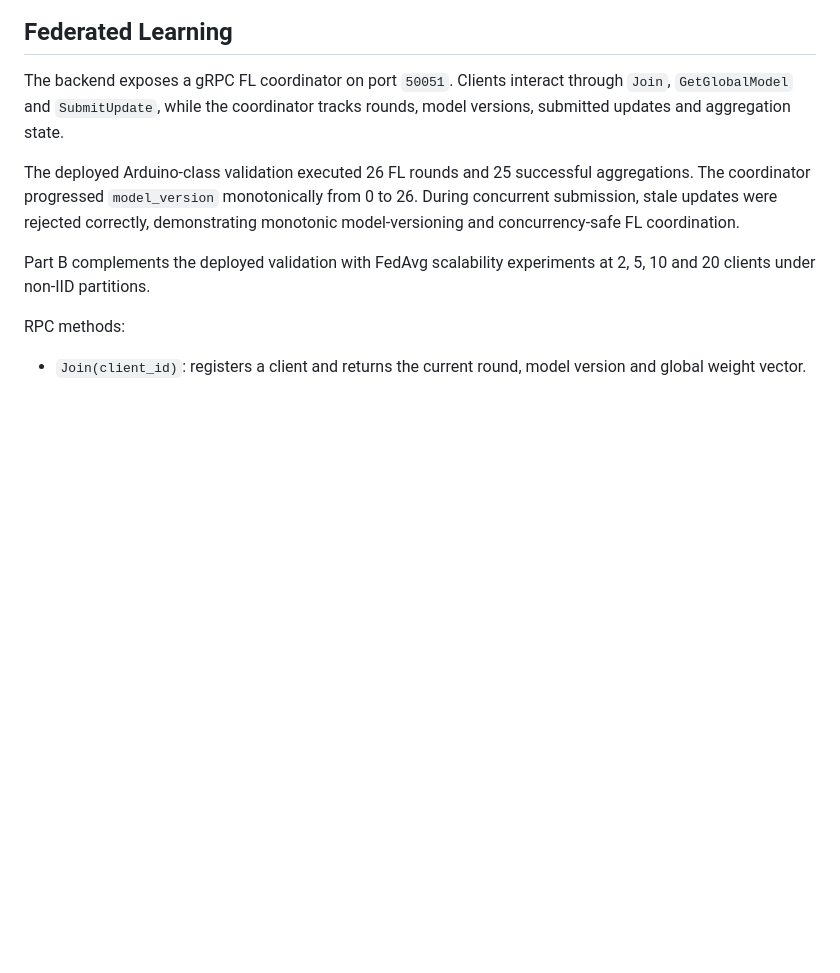
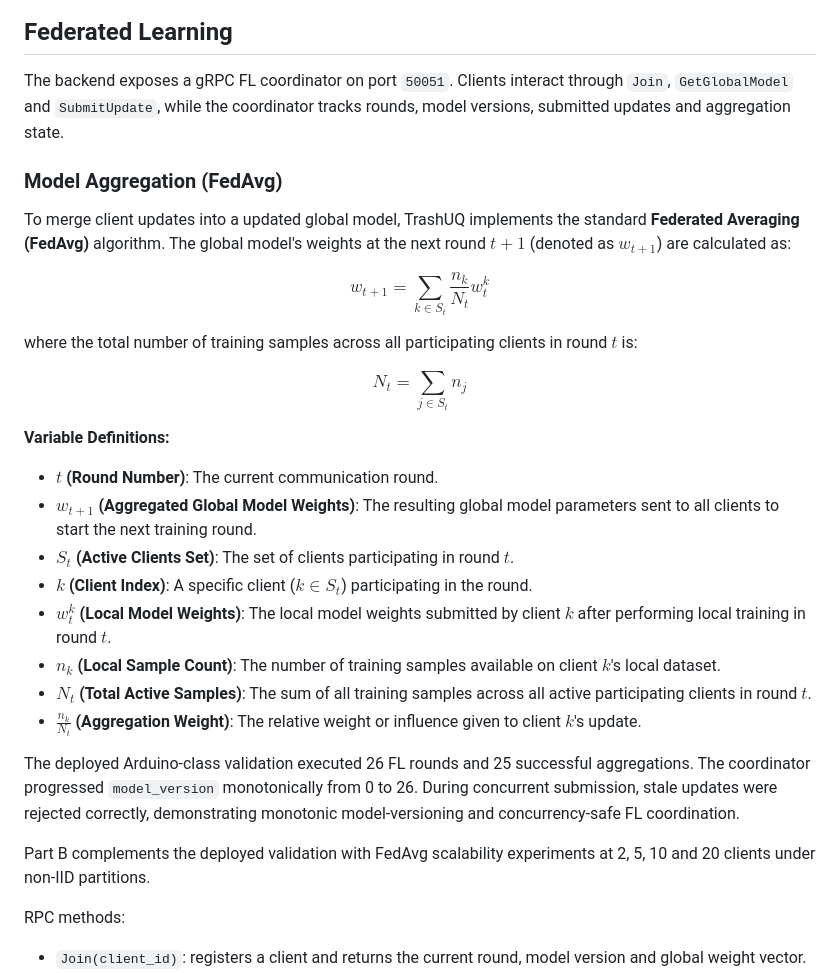
Before and after one commit to TrashUQ/TrashUQ, a Markdown page: README.md, the part around the change. Drawn GitHub-style; blank space fills up the shorter version.

Commit message:
add FL formula into README

```diff
--- a/README.md
+++ b/README.md
@@ -428,6 +428,27 @@ flowchart LR
 
 The backend exposes a gRPC FL coordinator on port `50051`. Clients interact through `Join`, `GetGlobalModel` and `SubmitUpdate`, while the coordinator tracks rounds, model versions, submitted updates and aggregation state.
 
+### Model Aggregation (FedAvg)
+
+To merge client updates into a updated global model, TrashUQ implements the standard **Federated Averaging (FedAvg)** algorithm. The global model's weights at the next round $t+1$ (denoted as $w_{t+1}$) are calculated as:
+
+$$w_{t+1} = \sum_{k \in S_t} \frac{n_k}{N_t} w_t^k$$
+
+where the total number of training samples across all participating clients in round $t$ is:
+
+$$N_t = \sum_{j \in S_t} n_j$$
+
+**Variable Definitions:**
+- **$t$ (Round Number)**: The current communication round.
+- **$w_{t+1}$ (Aggregated Global Model Weights)**: The resulting global model parameters sent to all clients to start the next training round.
+- **$S_t$ (Active Clients Set)**: The set of clients participating in round $t$.
+- **$k$ (Client Index)**: A specific client ($k \in S_t$) participating in the round.
+- **$w_t^k$ (Local Model Weights)**: The local model weights submitted by client $k$ after performing local training in round $t$.
+- **$n_k$ (Local Sample Count)**: The number of training samples available on client $k$'s local dataset.
+- **$N_t$ (Total Active Samples)**: The sum of all training samples across all active participating clients in round $t$.
+- **$\frac{n_k}{N_t}$ (Aggregation Weight)**: The relative weight or influence given to client $k$'s update.
+
+
 The deployed Arduino-class validation executed 26 FL rounds and 25 successful aggregations. The coordinator progressed `model_version` monotonically from 0 to 26. During concurrent submission, stale updates were rejected correctly, demonstrating monotonic model-versioning and concurrency-safe FL coordination.
 
 Part B complements the deployed validation with FedAvg scalability experiments at 2, 5, 10 and 20 clients under non-IID partitions.
```
